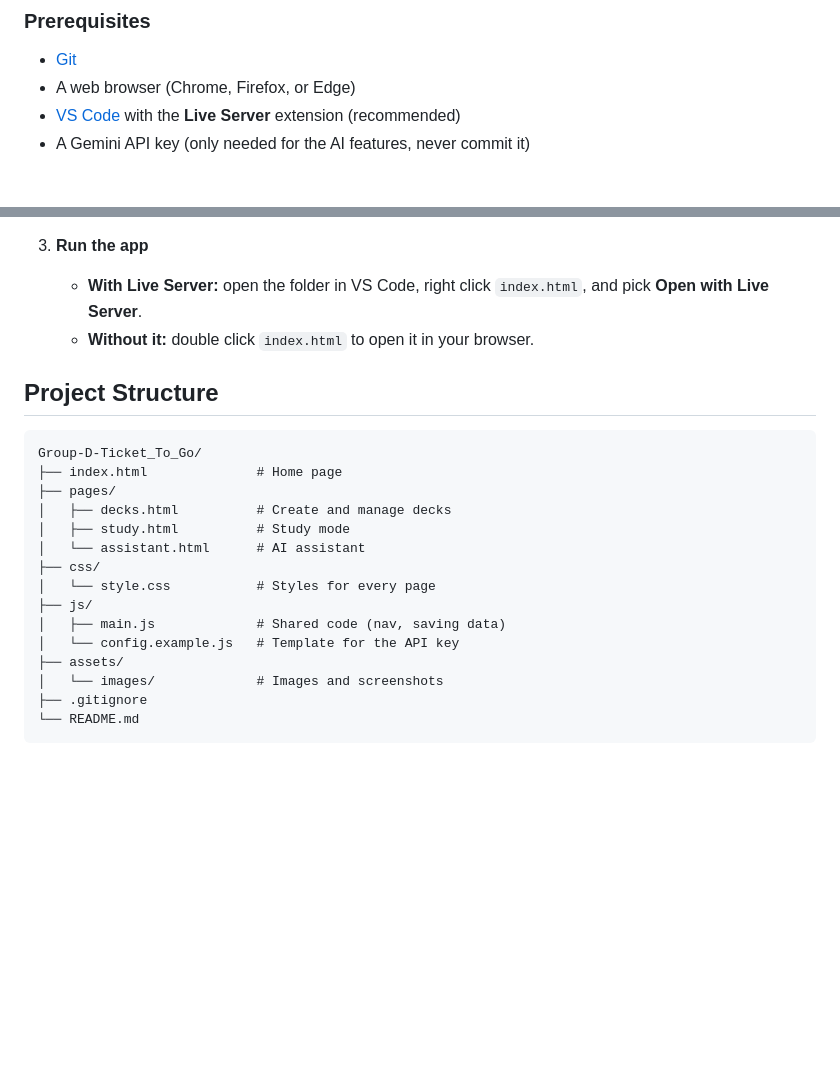
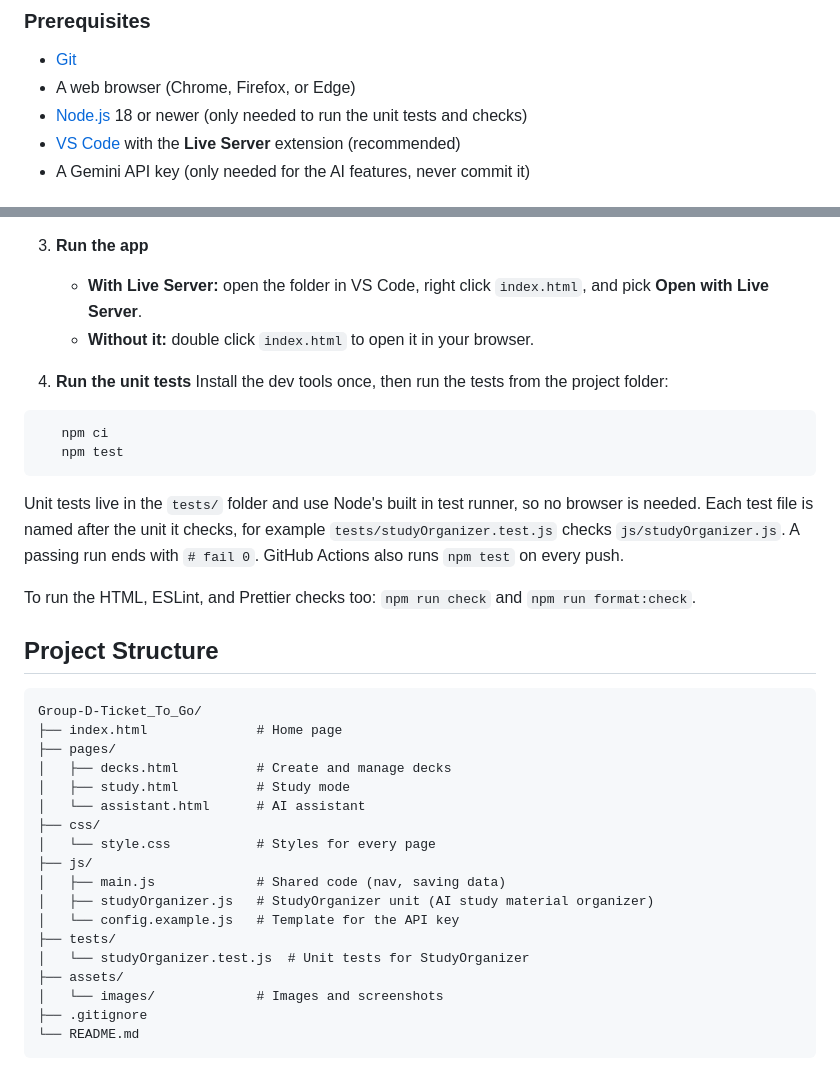
Before and after one commit to MylikGreen/Group-D-Ticket_To_Go, a Markdown page: README.md, 2 parts joined by grey strips. Rendered like a GitHub page; blank space fills up the shorter version.

Commit message:
Add unit test setup and run steps to README

````diff
--- a/README.md
+++ b/README.md
@@ -48,6 +48,7 @@
 
 * [Git](https://git-scm.com/)
 * A web browser (Chrome, Firefox, or Edge)
+* [Node.js](https://nodejs.org/) 18 or newer (only needed to run the unit tests and checks)
 * [VS Code](https://code.visualstudio.com/) with the **Live Server** extension (recommended)
 * A Gemini API key (only needed for the AI features, never commit it)
 
@@ -67,6 +68,18 @@
    * **With Live Server:** open the folder in VS Code, right click `index.html`, and pick **Open with Live Server**.
    * **Without it:** double click `index.html` to open it in your browser.
 
+4. **Run the unit tests**
+   Install the dev tools once, then run the tests from the project folder:
+```bash
+   npm ci
+   npm test
+```
+   Unit tests live in the `tests/` folder and use Node's built in test runner, so no browser is needed.
+   Each test file is named after the unit it checks, for example `tests/studyOrganizer.test.js` checks `js/studyOrganizer.js`.
+   A passing run ends with `# fail 0`. GitHub Actions also runs `npm test` on every push.
+
+   To run the HTML, ESLint, and Prettier checks too: `npm run check` and `npm run format:check`.
+
 ## Project Structure
 
 ```
@@ -80,7 +93,10 @@ Group-D-Ticket_To_Go/
 │   └── style.css           # Styles for every page
 ├── js/
 │   ├── main.js             # Shared code (nav, saving data)
+│   ├── studyOrganizer.js   # StudyOrganizer unit (AI study material organizer)
 │   └── config.example.js   # Template for the API key
+├── tests/
+│   └── studyOrganizer.test.js  # Unit tests for StudyOrganizer
 ├── assets/
 │   └── images/             # Images and screenshots
 ├── .gitignore
````
